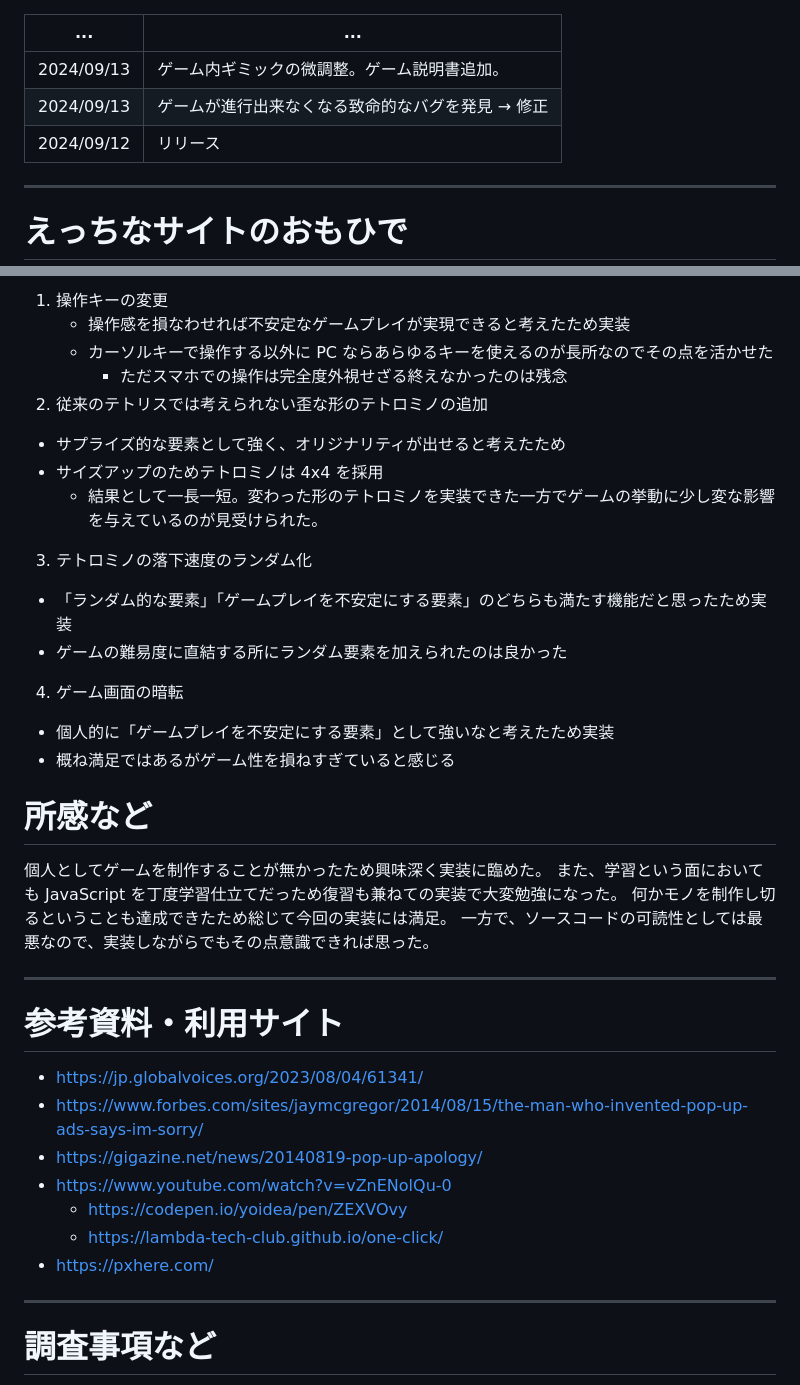
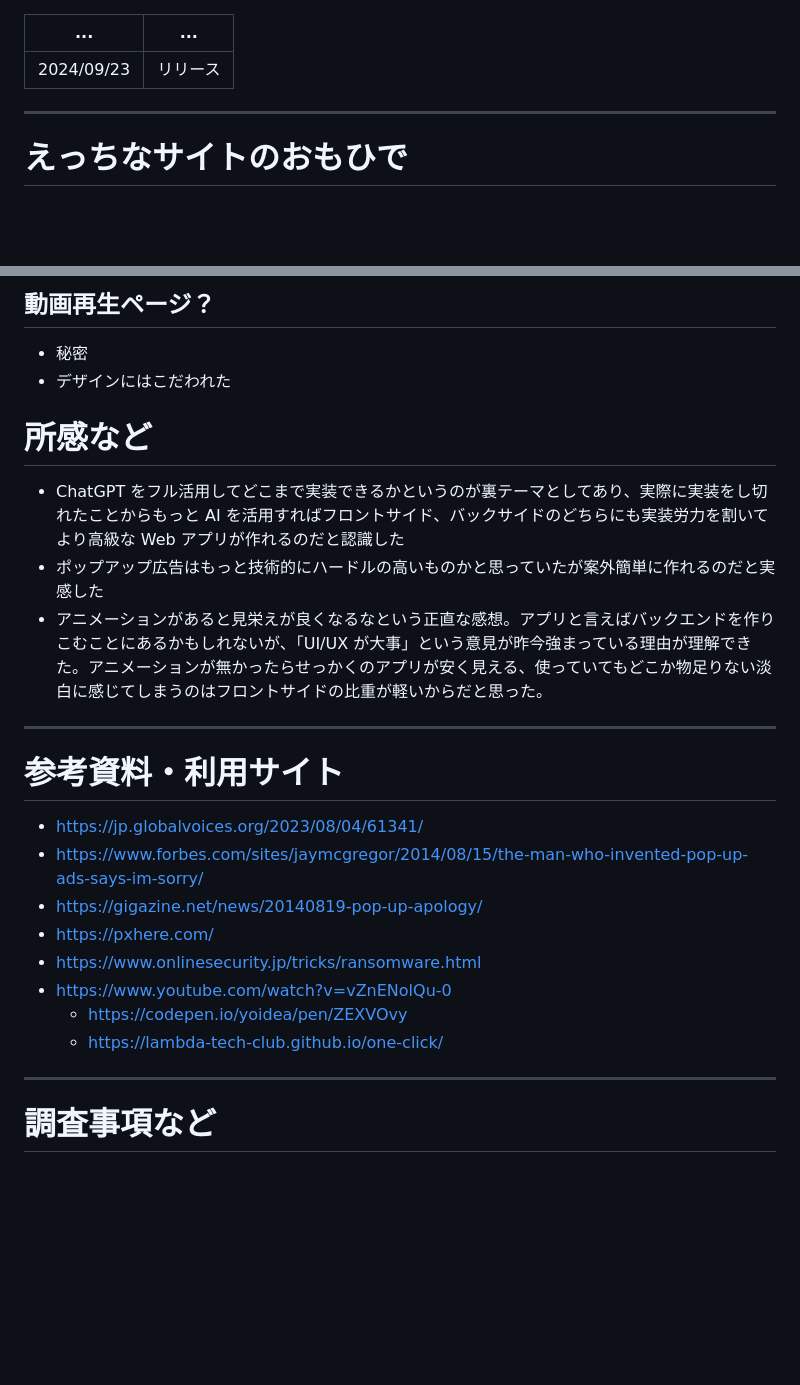
Before and after one commit to Hanakus0/ero_ads_memory, a Markdown page: README.md, 2 parts joined by grey strips. Rendered like a GitHub page; blank space fills up the shorter version.

```diff
--- a/README.md
+++ b/README.md
@@ -1,8 +1,6 @@
 | ... | ... |
 | ---- | ---- |
-| 2024/09/13 | ゲーム内ギミックの微調整。ゲーム説明書追加。 |
-| 2024/09/13 | ゲームが進行出来なくなる致命的なバグを発見 → 修正 |
-| 2024/09/12 | リリース |
+| 2024/09/23 | リリース |
 
 ---
 # えっちなサイトのおもひで
@@ -62,33 +53,22 @@
-1. 操作キーの変更
-   - 操作感を損なわせれば不安定なゲームプレイが実現できると考えたため実装
-   - カーソルキーで操作する以外に PC ならあらゆるキーを使えるのが長所なのでその点を活かせた
-     - ただスマホでの操作は完全度外視せざる終えなかったのは残念
-2. 従来のテトリスでは考えられない歪な形のテトロミノの追加
-  - サプライズ的な要素として強く、オリジナリティが出せると考えたため
-  - サイズアップのためテトロミノは 4x4 を採用
-    - 結果として一長一短。変わった形のテトロミノを実装できた一方でゲームの挙動に少し変な影響を与えているのが見受けられた。
-3. テトロミノの落下速度のランダム化
-  - 「ランダム的な要素」「ゲームプレイを不安定にする要素」のどちらも満たす機能だと思ったため実装
-  - ゲームの難易度に直結する所にランダム要素を加えられたのは良かった
-4. ゲーム画面の暗転
-  - 個人的に「ゲームプレイを不安定にする要素」として強いなと考えたため実装
-  - 概ね満足ではあるがゲーム性を損ねすぎていると感じる
+## 動画再生ページ？
+- 秘密
+- デザインにはこだわれた
 
 # 所感など
-個人としてゲームを制作することが無かったため興味深く実装に臨めた。</br>
-また、学習という面においても JavaScript を丁度学習仕立てだっため復習も兼ねての実装で大変勉強になった。</br>
-何かモノを制作し切るということも達成できたため総じて今回の実装には満足。</br>
-一方で、ソースコードの可読性としては最悪なので、実装しながらでもその点意識できれば思った。</br>
+- ChatGPT をフル活用してどこまで実装できるかというのが裏テーマとしてあり、実際に実装をし切れたことからもっと AI を活用すればフロントサイド、バックサイドのどちらにも実装労力を割いてより高級な Web アプリが作れるのだと認識した
+- ポップアップ広告はもっと技術的にハードルの高いものかと思っていたが案外簡単に作れるのだと実感した
+- アニメーションがあると見栄えが良くなるなという正直な感想。アプリと言えばバックエンドを作りこむことにあるかもしれないが、「UI/UX が大事」という意見が昨今強まっている理由が理解できた。</br>アニメーションが無かったらせっかくのアプリが安く見える、使っていてもどこか物足りない淡白に感じてしまうのはフロントサイドの比重が軽いからだと思った。
 
 ---
 # 参考資料・利用サイト
 - https://jp.globalvoices.org/2023/08/04/61341/
 - https://www.forbes.com/sites/jaymcgregor/2014/08/15/the-man-who-invented-pop-up-ads-says-im-sorry/
 - https://gigazine.net/news/20140819-pop-up-apology/
+- https://pxhere.com/
+- https://www.onlinesecurity.jp/tricks/ransomware.html
 - https://www.youtube.com/watch?v=vZnENolQu-0
   - https://codepen.io/yoidea/pen/ZEXVOvy
   - https://lambda-tech-club.github.io/one-click/
-- https://pxhere.com/
 
 
 ---
```
Also changed, not shown: other parts of README.md (+27 -34 lines).
